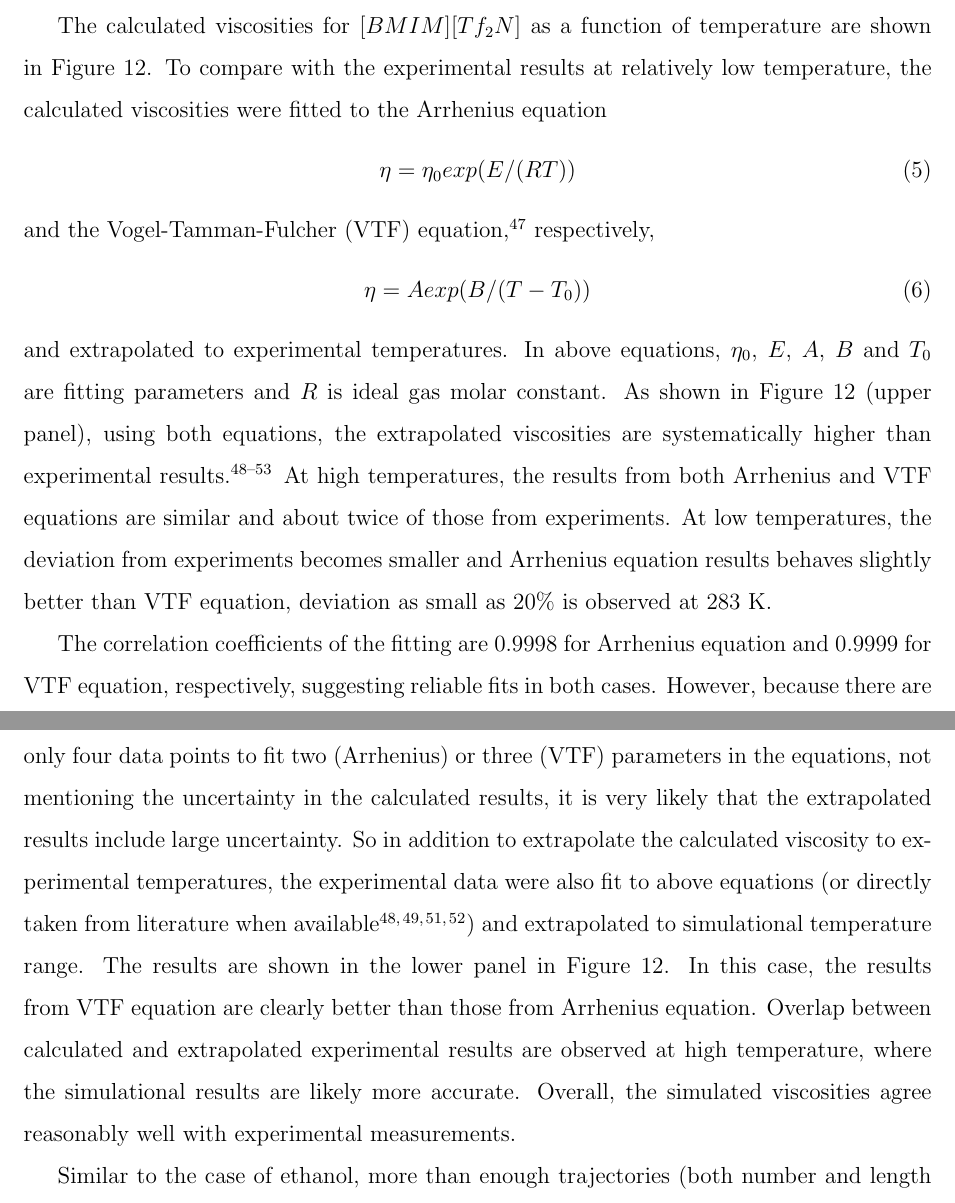
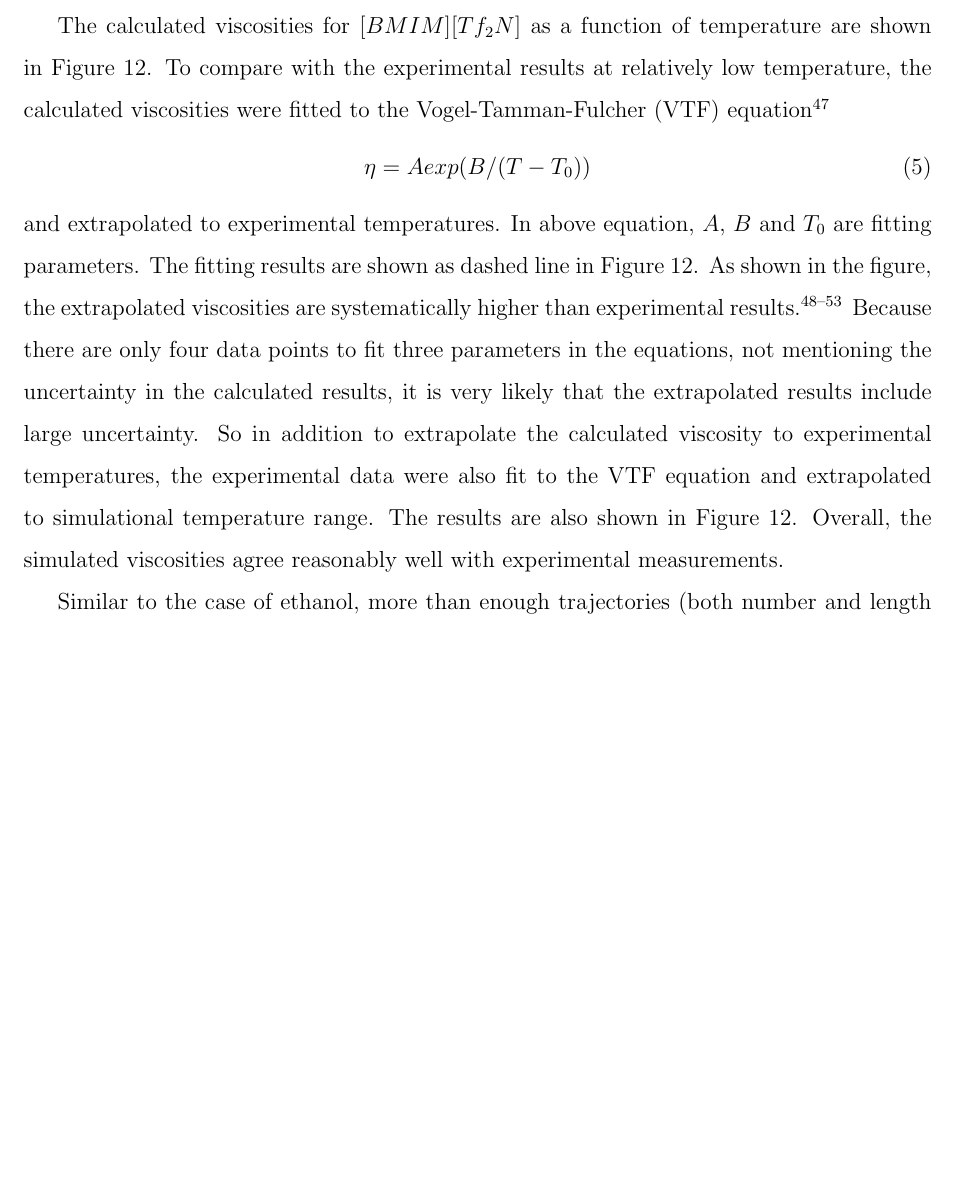
Before and after one commit to zhangyongND/viscosity_method, a LaTeX paper (viscosity_method.tex): two parts of pages 12 and 13 of 39 before the commit and part of page 12 of 38 after it, the two joined at a grey line, cut so that both start at the same text, the shorter picture padded with empty space. Compiled offline with LaTeX, dvips and Ghostscript.

Commit message:
figure3 3, 4, 12 updated; text revised accrodingly

```diff
--- a/viscosity_method.tex
+++ b/viscosity_method.tex
@@ -509,23 +509,18 @@ so the first 2 ps was ignored in the fitting.
 
 The calculated viscosities for $[BMIM][Tf_2N]$ as a function of temperature are shown in Figure~\ref{fig:bmim-visc}.
 To compare with the experimental results at relatively low temperature,
-the calculated viscosities were fitted to the Arrhenius equation
-\begin{equation}
-{\eta = \eta_0 exp(E/(RT))     }
-\label{eq:ARR}
-\end{equation}
-and the Vogel-Tamman-Fulcher (VTF) equation,
+the calculated viscosities were fitted to
+the Vogel-Tamman-Fulcher (VTF) equation
 \cite{VTF}
-respectively,
 \begin{equation}
 {\eta = A exp(B/(T-T_0))  }
 \label{eq:VTF}
 \end{equation}
 and extrapolated to experimental temperatures.
-In above equations,
-$\eta_0$, $E$, $A$, $B$ and $T_0$ are fitting parameters and $R$ is ideal gas molar constant.
-As shown in Figure~\ref{fig:bmim-visc} (upper panel),
-using both equations,
+In above equation,
+$A$, $B$ and $T_0$ are fitting parameters.
+The fitting results are shown as dashed line in Figure~\ref{fig:bmim-visc}.
+As shown in the figure,
 the extrapolated viscosities are systematically higher than experimental results.
 \cite{Gadzuric.JCED.57.1072.2012,
 Katsuta.JCED.55.1588.2010,
@@ -533,31 +528,13 @@ Watanabe.JPCB.110.19593.2006,
 Majer.GC.8.172.2006,
 Watanabe.JPCB.109.6103.2005,
 VanderNoot.JEC.568.167.2004}
-%The results are shown in the upper panel in Figure~\ref{fig:bmim-visc}.
-At high temperatures,
-the results from both Arrhenius and VTF equations are similar
-and about twice of those from experiments.
-At low temperatures, the deviation from experiments becomes smaller
-and Arrhenius equation results behaves slightly better than VTF equation,
-deviation as small as 20\% is observed at 283 K.
-
-The correlation coefficients of the fitting are 0.9998 for Arrhenius equation and 0.9999 for VTF equation, respectively,
-suggesting reliable fits in both cases.
-However, because there are only four data points to fit two (Arrhenius) or three (VTF) parameters in the equations,
+Because there are only four data points to fit three parameters in the equations,
 not mentioning the uncertainty in the calculated results,
 it is very likely that the extrapolated results include large uncertainty.
 So in addition to extrapolate the calculated viscosity to experimental temperatures,
-the experimental data were also fit to above equations (or directly taken from literature when available
-\cite{Gadzuric.JCED.57.1072.2012,
-Katsuta.JCED.55.1588.2010,
-Majer.GC.8.172.2006,
-Watanabe.JPCB.109.6103.2005})
+the experimental data were also fit to the VTF equation
 and extrapolated to simulational temperature range.
-The results are shown in the lower panel in Figure~\ref{fig:bmim-visc}.
-In this case,
-the results from VTF equation are clearly better than those from Arrhenius equation.
-Overlap between calculated and extrapolated experimental results are observed at high temperature,
-where the simulational results are likely more accurate.
+The results are also shown in Figure~\ref{fig:bmim-visc}.
 Overall, the simulated viscosities agree reasonably well with experimental measurements.
 
 Similar to the case of ethanol,
```
Also changed, not shown: viscosity_method.pdf, viscosity_method.tex (17 more changed lines).
